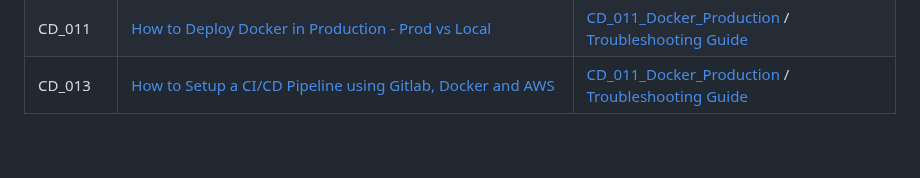
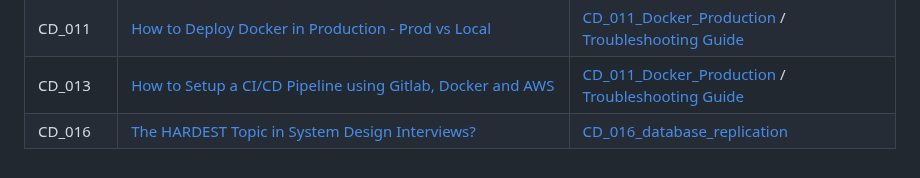
Before and after one commit to monisyousuf/youtube-tutorials, a Markdown page: README.md, the part around the change. Rendered like a GitHub page.

Commit message:
README Update with CD_016 - Database Replication

```diff
--- a/README.md
+++ b/README.md
@@ -28,3 +28,4 @@ documentation in the form of [README.md](README.md).
 | CD_009      | [What is Time Complexity & Big O Notation?](https://www.youtube.com/watch?v=UCyLiEp-t6w)                                                 | Coming Soon...                                                                                                                  |
 | CD_011      | [How to Deploy Docker in Production - Prod vs Local](https://youtu.be/9xS_Ss_JGbY)                                                       | [CD_011_Docker_Production](./CD_011_docker_production) / [Troubleshooting Guide](./CD_011_docker_production/TROUBLESHOOTING.md) |
 | CD_013      | [How to Setup a CI/CD Pipeline using Gitlab, Docker and AWS](https://youtu.be/P4edXVeZq08)                                               | [CD_011_Docker_Production](./CD_011_docker_production) / [Troubleshooting Guide](./CD_011_docker_production/TROUBLESHOOTING.md) |
+| CD_016      | [The HARDEST Topic in System Design Interviews?](https://youtu.be/_eGUcvueviY)                                               | [CD_016_database_replication](./CD_016_database_replication/)
```
